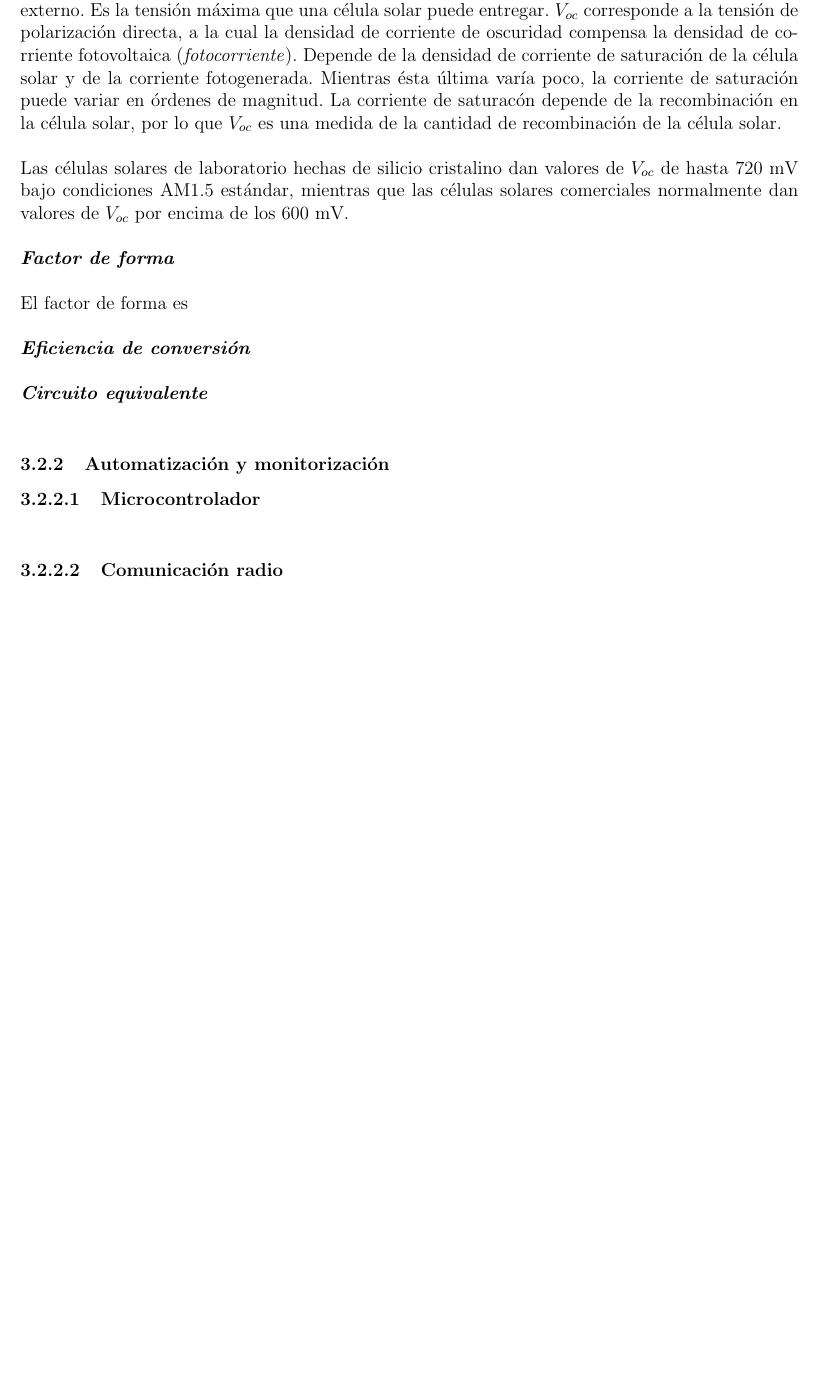
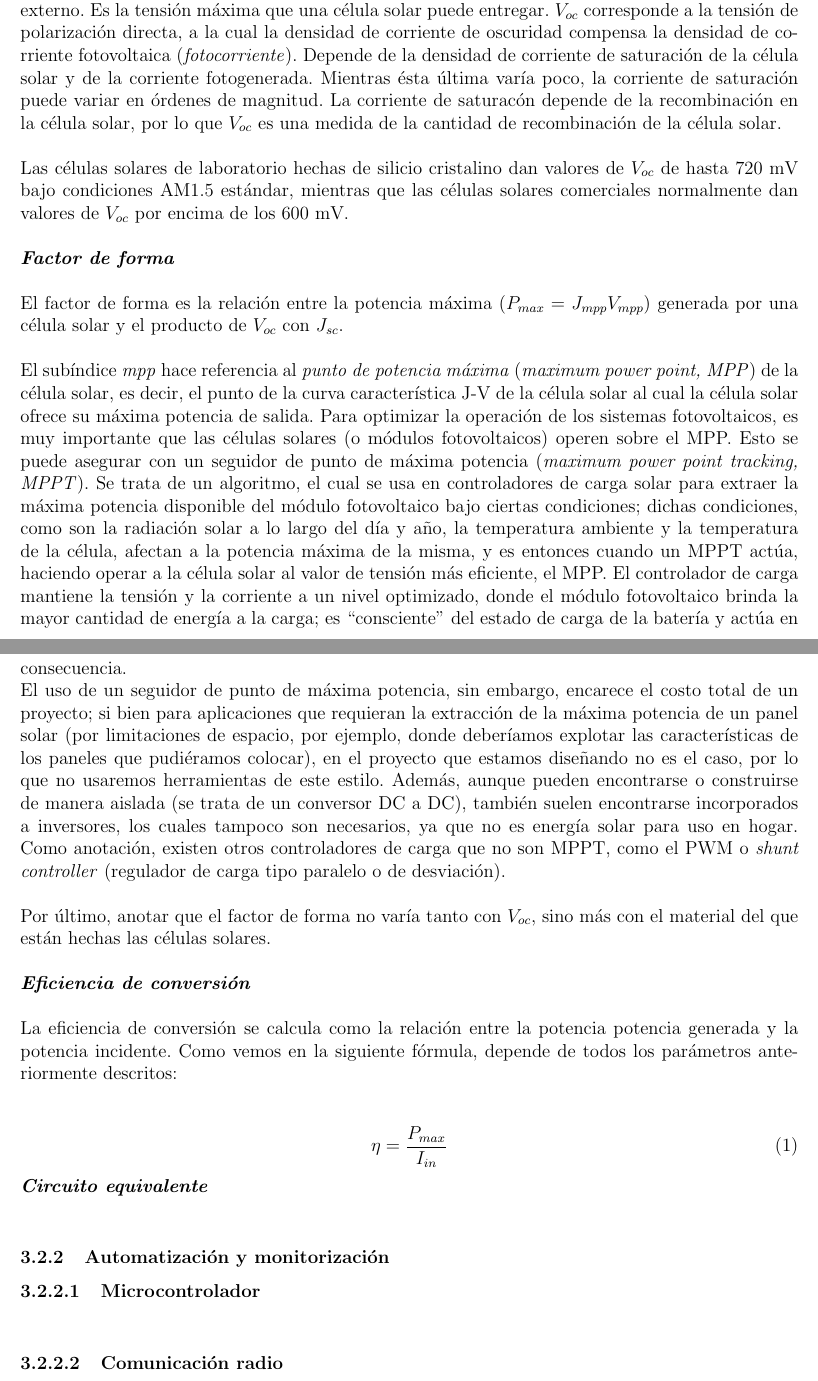
Before and after one commit to ChiaFranfer/open-pet-feeder, a LaTeX document (memoria/memoria.tex): part of page 20 of 27 before the commit and two parts of pages 20 and 21 of 28 after it, the two joined at a grey line, cut so that both start at the same text, the shorter picture padded with empty space. Compiled offline with pdfLaTeX.

Commit message:
Memoria.tex updated

```diff
--- a/memoria/memoria.tex
+++ b/memoria/memoria.tex
@@ -348,10 +348,20 @@
 
 	\noindent \textit{\textbf{Factor de forma}} \\
 
-	\noindent El factor de forma es \\
+	\noindent El factor de forma es la relación entre la potencia máxima ($P_{max} = J_{mpp} V_{mpp}$) generada por una célula solar y el producto de $V_{oc}$ con $J_{sc}$. \\
+
+	\noindent El subíndice \textit{mpp} hace referencia al \textit{punto de potencia máxima} (\textit{maximum power point, MPP}) de la célula solar, es decir, el punto de la curva característica J-V de la célula solar al cual la célula solar ofrece su máxima potencia de salida.  Para optimizar la operación de los sistemas fotovoltaicos, es muy importante que las células solares (o módulos fotovoltaicos) operen sobre el MPP. Esto se puede asegurar con un seguidor de punto de máxima potencia (\textit{maximum power point tracking, MPPT}). Se trata de un algoritmo, el cual se usa en controladores de carga solar para extraer la máxima potencia disponible del módulo fotovoltaico bajo ciertas condiciones; dichas condiciones, como son la radiación solar a lo largo del día y año, la temperatura ambiente y la temperatura de la célula, afectan a la potencia máxima de la misma, y es entonces cuando un MPPT actúa, haciendo operar a la célula solar al valor de tensión más eficiente, el MPP. El controlador de carga mantiene la tensión y la corriente a un nivel optimizado, donde el módulo fotovoltaico brinda la mayor cantidad de energía a la carga; es ``consciente'' del estado de carga de la batería y actúa en consecuencia. \\
+	\noindent El uso de un seguidor de punto de máxima potencia, sin embargo, encarece el costo total de un proyecto; si bien para aplicaciones que requieran la extracción de la máxima potencia de un panel solar (por limitaciones de espacio, por ejemplo, donde deberíamos explotar las características de los paneles que pudiéramos colocar), en el proyecto que estamos diseñando no es el caso, por lo que no usaremos herramientas de este estilo. Además, aunque pueden encontrarse o construirse de manera aislada (se trata de un conversor DC a DC), también suelen encontrarse incorporados a inversores, los cuales tampoco son necesarios, ya que no es energía solar para uso en hogar. Como anotación, existen otros controladores de carga que no son MPPT, como el PWM o \textit{shunt controller} (regulador de carga tipo paralelo o de desviación). \\
+
+	 \noindent Por último, anotar que el factor de forma no varía tanto con $V_{oc}$, sino más con el material del que están hechas las células solares. \\
 
 	\noindent \textit{\textbf{Eficiencia de conversión}} \\
 
+	\noindent La eficiencia de conversión se calcula como la relación entre la potencia potencia generada y la potencia incidente.  Como vemos en la siguiente fórmula, depende de todos los parámetros anteriormente descritos: \\
+
+	\begin{equation}
+		 \eta = \frac{P_{max}}{ I_{in}}
+	\end{equation}
 	\noindent \textit{\textbf{Circuito equivalente}} \\
 
 
```
Also changed, not shown: memoria/img/mppt_curve.png (added), memoria/memoria.pdf.
